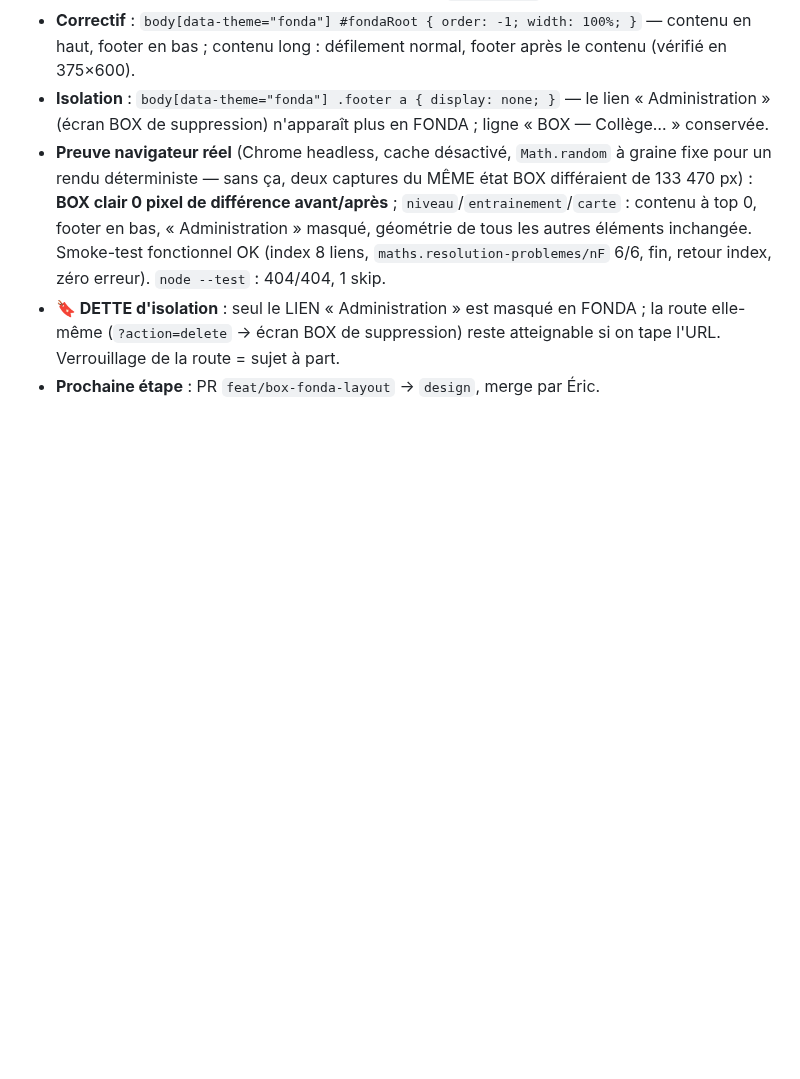
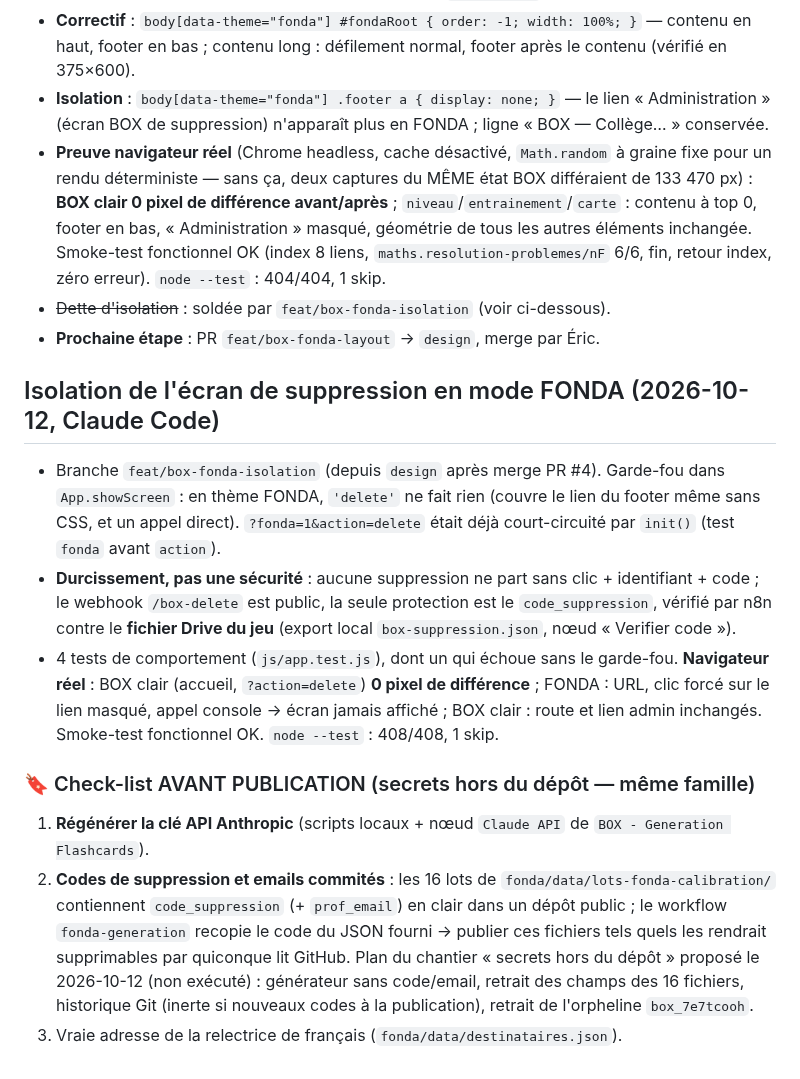
Before and after one commit to ericduchateau/box, a Markdown page: AVANCEMENT.md, the part around the change. Drawn GitHub-style; blank space fills up the shorter version.

Commit message:
docs(fonda): AVANCEMENT.md — isolation soldée, check-list avant publication (secrets)
Co-Authored-By: Claude Opus 5.5 <noreply@anthropic.com>

```diff
--- a/AVANCEMENT.md
+++ b/AVANCEMENT.md
@@ -510,5 +510,16 @@ PR #1 (`feat/box-fonda-theme-switch` → `design`, commit `5ea01ba`) relue par C
 - **Correctif** : `body[data-theme="fonda"] #fondaRoot { order: -1; width: 100%; }` — contenu en haut, footer en bas ; contenu long : défilement normal, footer après le contenu (vérifié en 375×600).
 - **Isolation** : `body[data-theme="fonda"] .footer a { display: none; }` — le lien « Administration » (écran BOX de suppression) n'apparaît plus en FONDA ; ligne « BOX — Collège… » conservée.
 - **Preuve navigateur réel** (Chrome headless, cache désactivé, `Math.random` à graine fixe pour un rendu déterministe — sans ça, deux captures du MÊME état BOX différaient de 133 470 px) : **BOX clair 0 pixel de différence avant/après** ; `niveau`/`entrainement`/`carte` : contenu à top 0, footer en bas, « Administration » masqué, géométrie de tous les autres éléments inchangée. Smoke-test fonctionnel OK (index 8 liens, `maths.resolution-problemes/nF` 6/6, fin, retour index, zéro erreur). `node --test` : 404/404, 1 skip.
-- **🔖 DETTE d'isolation** : seul le LIEN « Administration » est masqué en FONDA ; la route elle-même (`?action=delete` -> écran BOX de suppression) reste atteignable si on tape l'URL. Verrouillage de la route = sujet à part.
+- ~~Dette d'isolation~~ : soldée par `feat/box-fonda-isolation` (voir ci-dessous).
 - **Prochaine étape** : PR `feat/box-fonda-layout` -> `design`, merge par Éric.
+
+## Isolation de l'écran de suppression en mode FONDA (2026-10-12, Claude Code)
+
+- Branche `feat/box-fonda-isolation` (depuis `design` après merge PR #4). Garde-fou dans `App.showScreen` : en thème FONDA, `'delete'` ne fait rien (couvre le lien du footer même sans CSS, et un appel direct). `?fonda=1&action=delete` était déjà court-circuité par `init()` (test `fonda` avant `action`).
+- **Durcissement, pas une sécurité** : aucune suppression ne part sans clic + identifiant + code ; le webhook `/box-delete` est public, la seule protection est le `code_suppression`, vérifié par n8n contre le **fichier Drive du jeu** (export local `box-suppression.json`, nœud « Verifier code »).
+- 4 tests de comportement (`js/app.test.js`), dont un qui échoue sans le garde-fou. **Navigateur réel** : BOX clair (accueil, `?action=delete`) **0 pixel de différence** ; FONDA : URL, clic forcé sur le lien masqué, appel console -> écran jamais affiché ; BOX clair : route et lien admin inchangés. Smoke-test fonctionnel OK. `node --test` : 408/408, 1 skip.
+
+### 🔖 Check-list AVANT PUBLICATION (secrets hors du dépôt — même famille)
+1. **Régénérer la clé API Anthropic** (scripts locaux + nœud `Claude API` de `BOX - Generation Flashcards`).
+2. **Codes de suppression et emails commités** : les 16 lots de `fonda/data/lots-fonda-calibration/` contiennent `code_suppression` (+ `prof_email`) en clair dans un dépôt public ; le workflow `fonda-generation` recopie le code du JSON fourni -> publier ces fichiers tels quels les rendrait supprimables par quiconque lit GitHub. Plan du chantier « secrets hors du dépôt » proposé le 2026-10-12 (non exécuté) : générateur sans code/email, retrait des champs des 16 fichiers, historique Git (inerte si nouveaux codes à la publication), retrait de l'orpheline `box_7e7tcooh`.
+3. Vraie adresse de la relectrice de français (`fonda/data/destinataires.json`).
```
